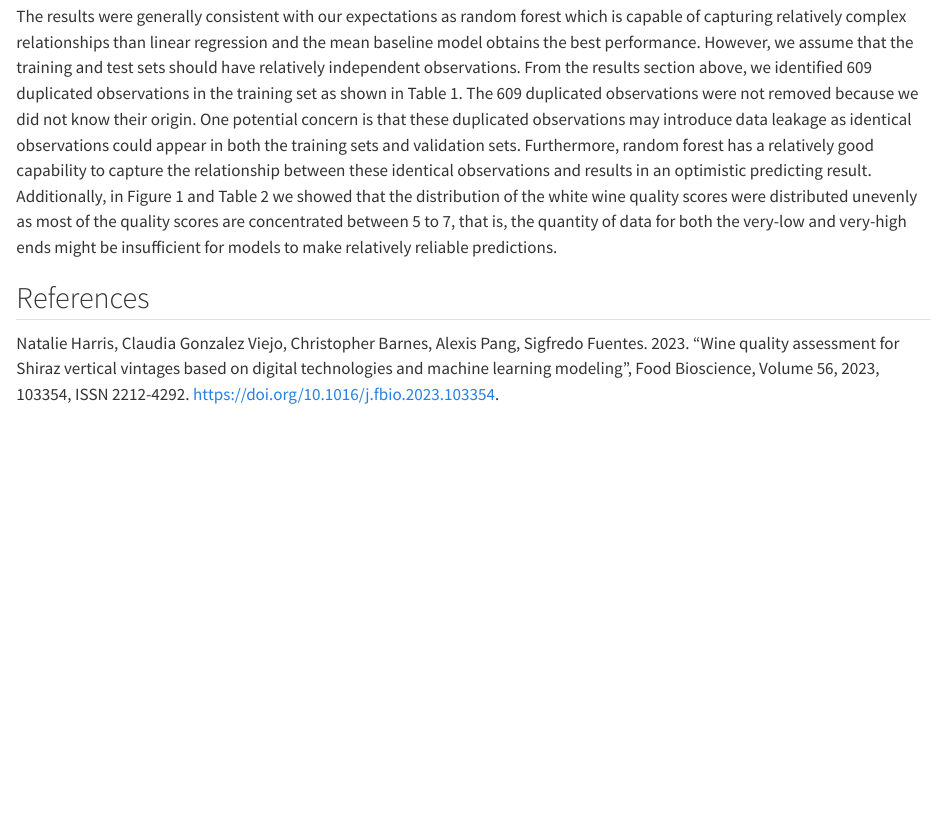
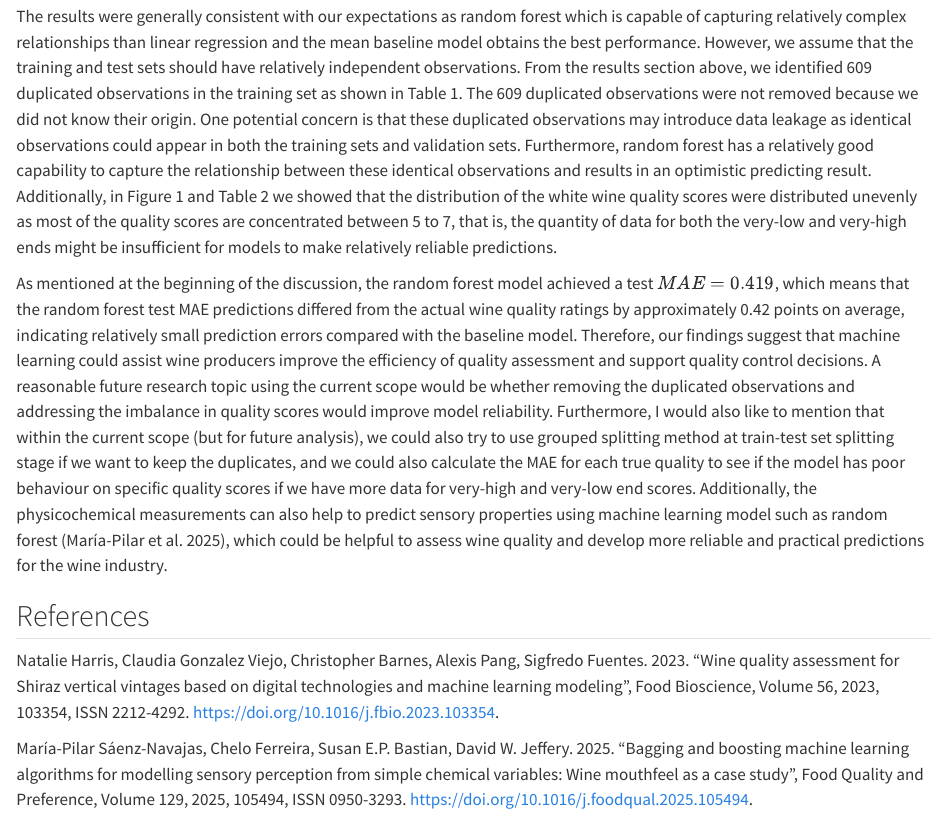
Before and after one commit to UBC-MDS-2026-27/DSCI-522-Group-2-Predicting-White-Wine-Quality, a Quarto document (analysis/white-wine-quality.qmd): the page in a window 1100 px wide, from 8500 px down. Rendered offline with R 4.5, knitr and Pandoc in place of Quarto, with nearby package versions; some code elsewhere in the file could not run offline.

Commit message:
discussion section finished, need to double check the work before pushing

```diff
--- a/analysis/white-wine-quality.qmd
+++ b/analysis/white-wine-quality.qmd
@@ -344,7 +344,11 @@ The limitations mentioned above can be analyzed from several aspects. Firstly, t
 
 The results were generally consistent with our expectations as random forest which is capable of capturing relatively complex relationships than linear regression and the mean baseline model obtains the best performance. However, we assume that the training and test sets should have relatively independent observations. From the results section above, we identified 609 duplicated observations in the training set as shown in Table 1. The 609 duplicated observations were not removed because we did not know their origin. One potential concern is that these duplicated observations may introduce data leakage as identical observations could appear in both the training sets and validation sets. Furthermore, random forest has a relatively good capability to capture the relationship between these identical observations and results in an optimistic predicting result. Additionally, in Figure 1 and Table 2 we showed that the distribution of the white wine quality scores were distributed unevenly as most of the quality scores are concentrated between 5 to 7, that is, the quantity of data for both the very-low and very-high ends might be insufficient for models to make relatively reliable predictions.
 
+As mentioned at the beginning of the discussion, the random forest model achieved a test $MAE = 0.419$, which means that the random forest test MAE predictions differed from the actual wine quality ratings by approximately 0.42 points on average, indicating relatively small prediction errors compared with the baseline model. Therefore, our findings suggest that machine learning could assist wine producers improve the efficiency of quality assessment and support quality control decisions. A reasonable future research topic using the current scope would be whether removing the duplicated observations and addressing the imbalance in quality scores would improve model reliability. Furthermore, I would also like to mention that within the current scope (but for future analysis), we could also try to use grouped splitting method at train-test set splitting stage if we want to keep the duplicates, and we could also calculate the MAE for each true quality to see if the model has poor behaviour on specific quality scores if we have more data for very-high and very-low end scores. Additionally, the physicochemical measurements can also help to predict sensory properties using machine learning model such as random forest (María-Pilar et al. 2025), which could be helpful to assess wine quality and develop more reliable and practical predictions for the wine industry.
+
 
 ## References
 
 Natalie Harris, Claudia Gonzalez Viejo, Christopher Barnes, Alexis Pang, Sigfredo Fuentes. 2023. "Wine quality assessment for Shiraz vertical vintages based on digital technologies and machine learning modeling", Food Bioscience, Volume 56, 2023, 103354, ISSN 2212-4292. https://doi.org/10.1016/j.fbio.2023.103354.
+
+María-Pilar Sáenz-Navajas, Chelo Ferreira, Susan E.P. Bastian, David W. Jeffery. 2025. "Bagging and boosting machine learning algorithms for modelling sensory perception from simple chemical variables: Wine mouthfeel as a case study", Food Quality and Preference, Volume 129, 2025, 105494, ISSN 0950-3293. https://doi.org/10.1016/j.foodqual.2025.105494.
```
